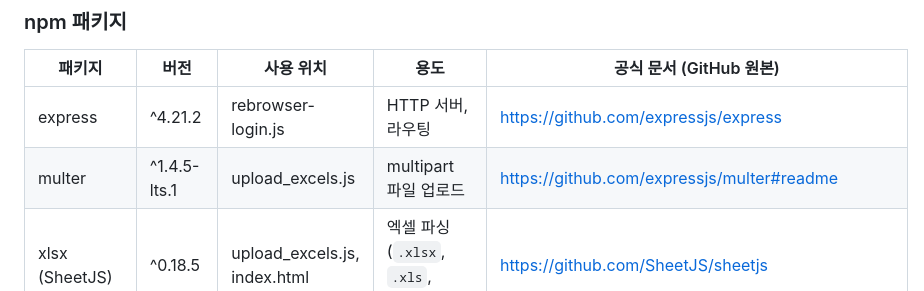
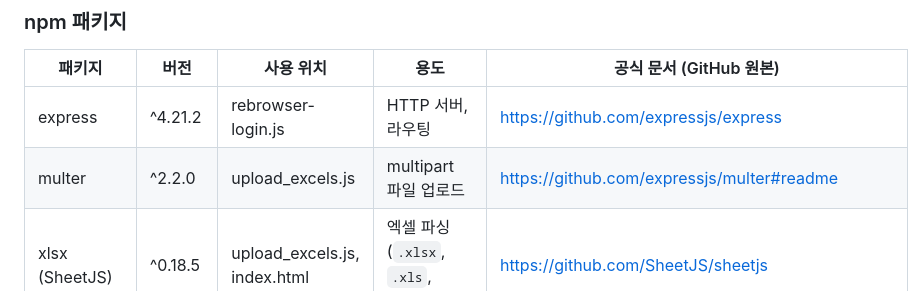
Before and after one commit to videowatchshow-ship-it/make, a Markdown page: README.md, the part around one of its changes. GitHub-like rendering.

Commit message:
docs: README 갱신 — 최신 수정 43건 반영 + multer 버전 업데이트
Co-Authored-By: Claude Opus 4.6 <noreply@anthropic.com>
Claude-Session: https://claude.ai/code/session_01Ah2kUSqaBF7MPGUfrdersL

```diff
--- a/README.md
+++ b/README.md
@@ -63,7 +63,7 @@ make/
 | 패키지 | 버전 | 사용 위치 | 용도 | 공식 문서 (GitHub 원본) |
 |--------|------|-----------|------|------------------------|
 | express | ^4.21.2 | rebrowser-login.js | HTTP 서버, 라우팅 | https://github.com/expressjs/express |
-| multer | ^1.4.5-lts.1 | upload_excels.js | multipart 파일 업로드 | https://github.com/expressjs/multer#readme |
+| multer | ^2.2.0 | upload_excels.js | multipart 파일 업로드 | https://github.com/expressjs/multer#readme |
 | xlsx (SheetJS) | ^0.18.5 | upload_excels.js, index.html | 엑셀 파싱 (`.xlsx`, `.xls`, `.csv`) | https://github.com/SheetJS/sheetjs |
 | otplib | ^12.0.1 | login-v2.js, rebrowser-login.js | TOTP 코드 생성 (RFC 6238) | https://github.com/yeojz/otplib |
 | hi-base32 | ^0.5.1 | (otplib 내부) | Base32 인코딩/디코딩 (RFC 4648) | https://github.com/nicosResworWorking/hi-base32 |
```
Also changed, not shown: other parts of README.md (+12 -1 lines).
